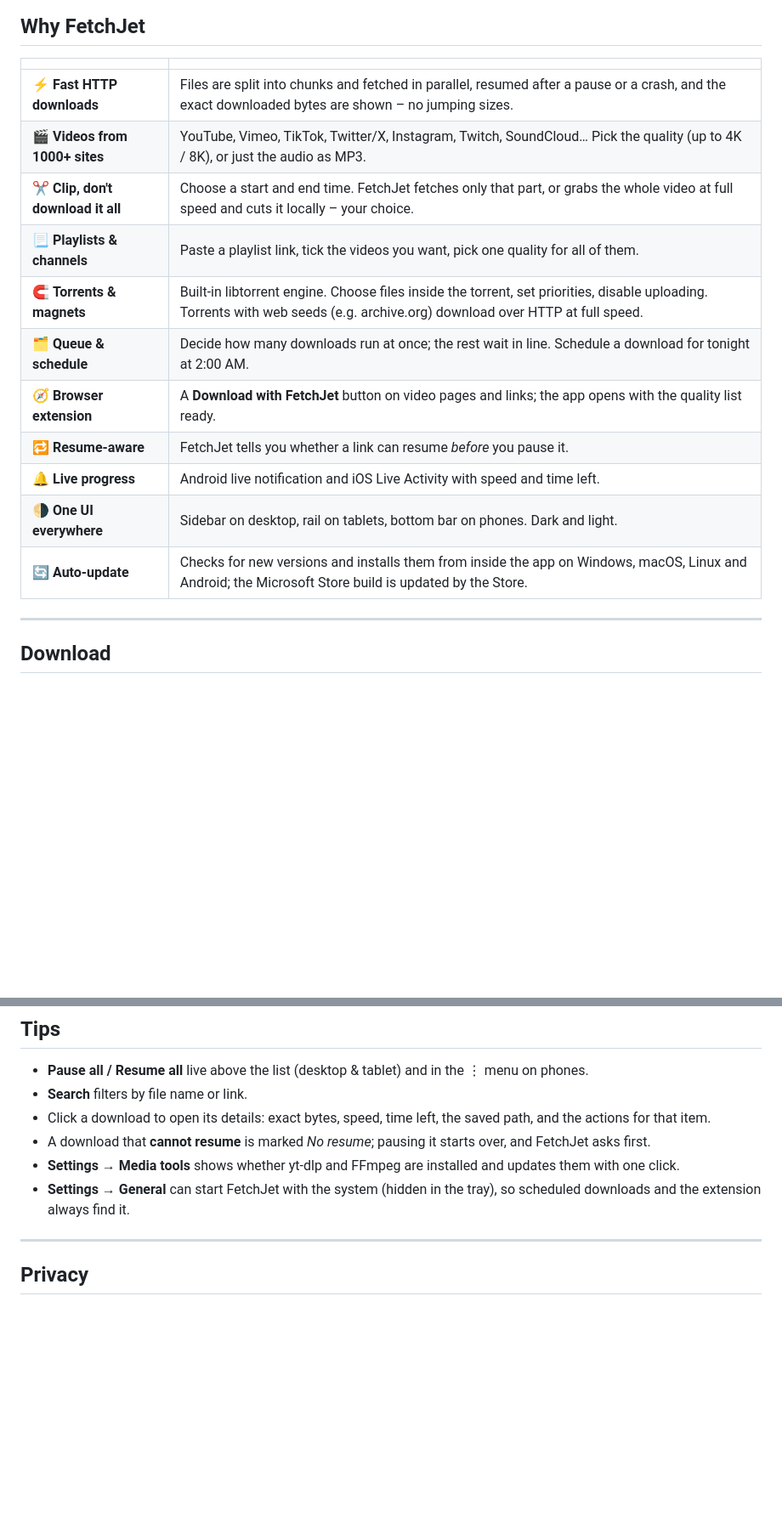
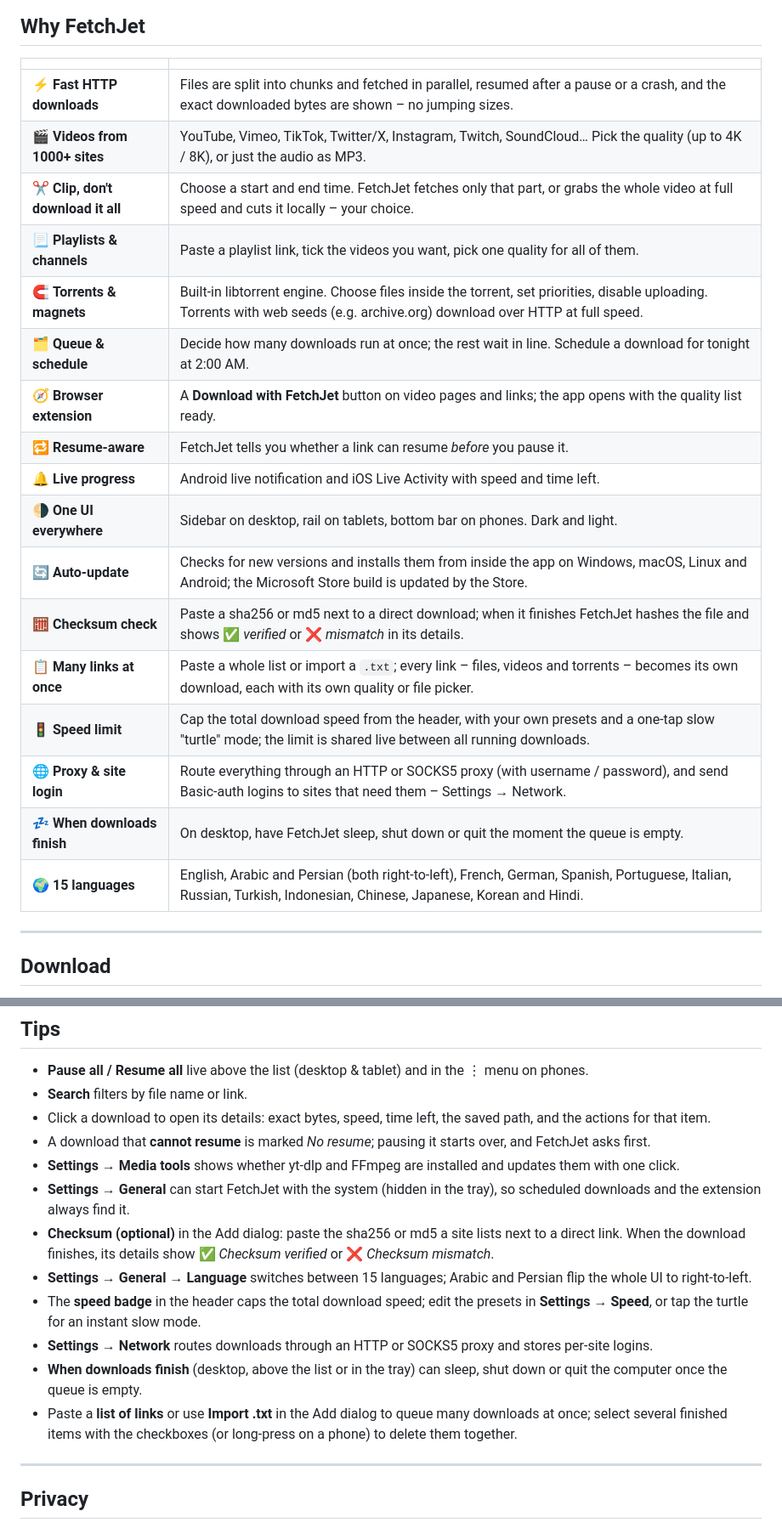
Before and after one commit to the-best-is-best/FetchJet, a Markdown page: README.md, 2 parts joined by grey strips. Shown at 85% size. Drawn GitHub-style; blank space fills up the shorter version.

Commit message:
Update README.md with feature highlights and usage instructions
- Add feature documentation for SHA-256 and MD5 checksum verification in download details.
- Document batch link pasting, `.txt` file importing, and multi-item deletion workflows.
- Add usage instructions for speed limit controls, presets, and turtle mode.
- Document HTTP and SOCKS5 proxy configuration alongside site authentication settings.
- Detail post-download completion actions (sleep, shutdown, and quit) on desktop.
- Add overview of supported languages (15 total) and right-to-left (RTL) layout support.

```diff
--- a/README.md
+++ b/README.md
@@ -26,17 +26,23 @@
 
 |                                    |                                                                                                                                                                              |
 |------------------------------------|------------------------------------------------------------------------------------------------------------------------------------------------------------------------------|
-| ⚡ **Fast HTTP downloads**          | Files are split into chunks and fetched in parallel, resumed after a pause or a crash, and the exact downloaded bytes are shown – no jumping sizes.                          |
+| ⚡ **Fast HTTP downloads**         | Files are split into chunks and fetched in parallel, resumed after a pause or a crash, and the exact downloaded bytes are shown – no jumping sizes.                          |
 | 🎬 **Videos from 1000+ sites**     | YouTube, Vimeo, TikTok, Twitter/X, Instagram, Twitch, SoundCloud… Pick the quality (up to 4K / 8K), or just the audio as MP3.                                                |
 | ✂️ **Clip, don't download it all** | Choose a start and end time. FetchJet fetches only that part, or grabs the whole video at full speed and cuts it locally – your choice.                                      |
 | 📃 **Playlists & channels**        | Paste a playlist link, tick the videos you want, pick one quality for all of them.                                                                                           |
 | 🧲 **Torrents & magnets**          | Built-in libtorrent engine. Choose files inside the torrent, set priorities, disable uploading. Torrents with web seeds (e.g. archive.org) download over HTTP at full speed. |
-| 🗂️ **Queue & schedule**           | Decide how many downloads run at once; the rest wait in line. Schedule a download for tonight at 2:00 AM.                                                                    |
+| 🗂️ **Queue & schedule**            | Decide how many downloads run at once; the rest wait in line. Schedule a download for tonight at 2:00 AM.                                                                    |
 | 🧭 **Browser extension**           | A **Download with FetchJet** button on video pages and links; the app opens with the quality list ready.                                                                     |
 | 🔁 **Resume-aware**                | FetchJet tells you whether a link can resume *before* you pause it.                                                                                                          |
 | 🔔 **Live progress**               | Android live notification and iOS Live Activity with speed and time left.                                                                                                    |
 | 🌗 **One UI everywhere**           | Sidebar on desktop, rail on tablets, bottom bar on phones. Dark and light.                                                                                                   |
 | 🔄 **Auto-update**                 | Checks for new versions and installs them from inside the app on Windows, macOS, Linux and Android; the Microsoft Store build is updated by the Store.                       |
+| 🧮 **Checksum check**              | Paste a sha256 or md5 next to a direct download; when it finishes FetchJet hashes the file and shows ✅ *verified* or ❌ *mismatch* in its details.                          |
+| 📋 **Many links at once**          | Paste a whole list or import a `.txt`; every link – files, videos and torrents – becomes its own download, each with its own quality or file picker.                         |
+| 🚦 **Speed limit**                 | Cap the total download speed from the header, with your own presets and a one-tap slow "turtle" mode; the limit is shared live between all running downloads.                |
+| 🌐 **Proxy & site login**          | Route everything through an HTTP or SOCKS5 proxy (with username / password), and send Basic-auth logins to sites that need them – Settings → Network.                        |
+| 💤 **When downloads finish**       | On desktop, have FetchJet sleep, shut down or quit the moment the queue is empty.                                                                                            |
+| 🌍 **15 languages**                | English, Arabic and Persian (both right-to-left), French, German, Spanish, Portuguese, Italian, Russian, Turkish, Indonesian, Chinese, Japanese, Korean and Hindi.           |
 
 ---
 
@@ -130,6 +136,21 @@ If FetchJet is not running, the extension tells you, and the plain browser downl
   click.
 - **Settings → General** can start FetchJet with the system (hidden in the tray), so scheduled
   downloads and the extension always find it.
+- **Checksum (optional)** in the Add dialog: paste the sha256 or md5 a site lists next to a direct
+  link. When the download finishes, its details show ✅ *Checksum verified* or ❌ *Checksum mismatch*.
+- **Settings → General → Language** switches between 15 languages; Arabic and Persian flip the whole
+  UI to right-to-left.
+- The **speed badge** in the header caps the total download speed; edit the presets in **Settings →
+  Speed**, or tap the turtle for an instant slow mode.
+- **Settings → Network** routes downloads through an HTTP or SOCKS5 proxy and stores per-site
+  logins.
+- **When downloads finish** (desktop, above the list or in the tray) can sleep, shut down or quit
+  the
+  computer once the queue is empty.
+- Paste a **list of links** or use **Import .txt** in the Add dialog to queue many downloads at
+  once;
+  select several finished items with the checkboxes (or long-press on a phone) to delete them
+  together.
 
 ---
 
```
